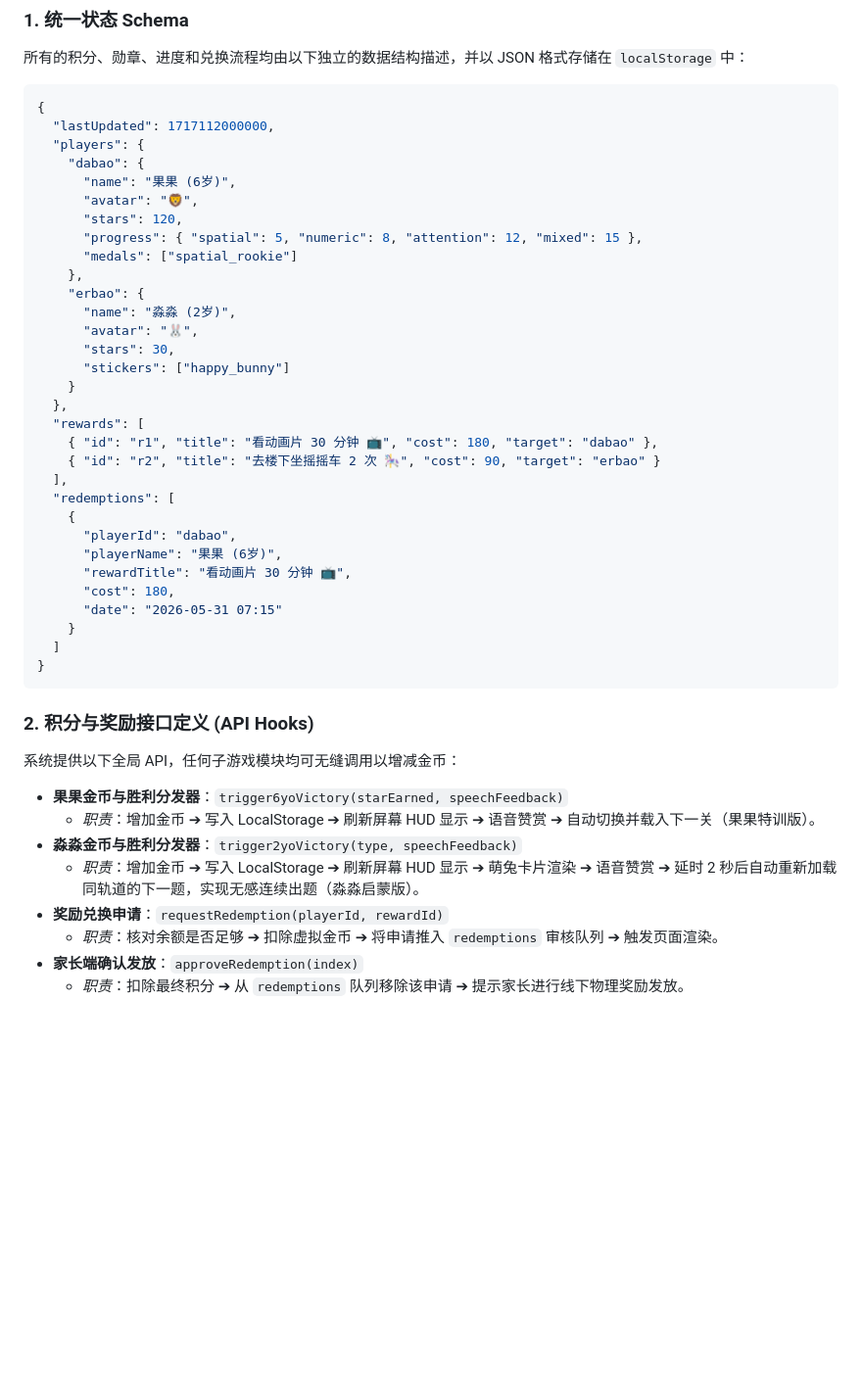
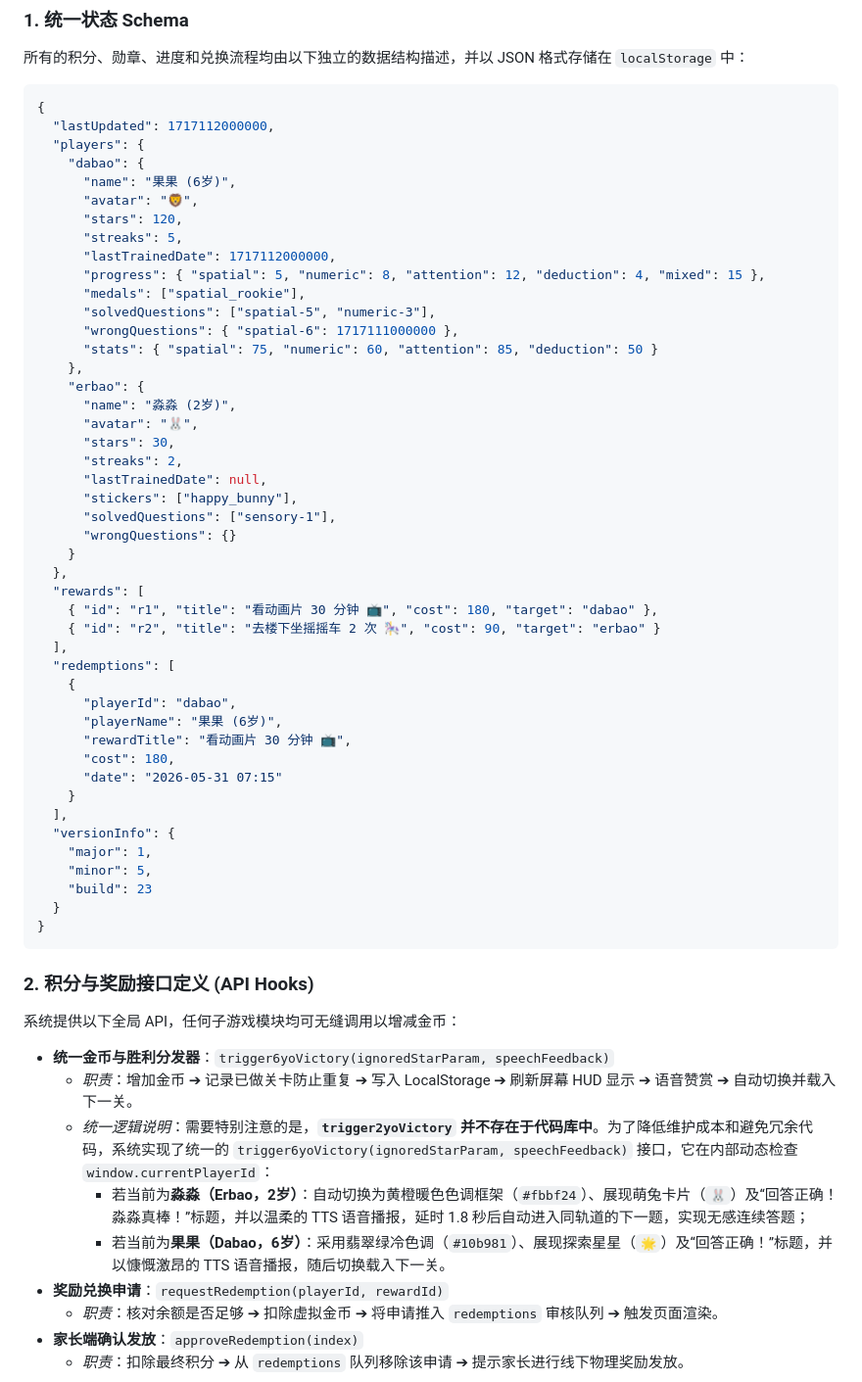
Before and after one commit to duanxiongchun/duanxiongchun.github.io, a Markdown page: logic/ARCHITECTURE_AND_REWARDS.md, the part around one of its changes. Shown at 98% size. Drawn GitHub-style; blank space fills up the shorter version.

Commit message:
docs(arch): address quality review feedback and align Touch vs Pointer events

````diff
--- a/logic/ARCHITECTURE_AND_REWARDS.md
+++ b/logic/ARCHITECTURE_AND_REWARDS.md
@@ -51,14 +51,23 @@ graph TD
       "name": "果果 (6岁)",
       "avatar": "🦁",
       "stars": 120,
-      "progress": { "spatial": 5, "numeric": 8, "attention": 12, "mixed": 15 },
-      "medals": ["spatial_rookie"]
+      "streaks": 5,
+      "lastTrainedDate": 1717112000000,
+      "progress": { "spatial": 5, "numeric": 8, "attention": 12, "deduction": 4, "mixed": 15 },
+      "medals": ["spatial_rookie"],
+      "solvedQuestions": ["spatial-5", "numeric-3"],
+      "wrongQuestions": { "spatial-6": 1717111000000 },
+      "stats": { "spatial": 75, "numeric": 60, "attention": 85, "deduction": 50 }
     },
     "erbao": {
       "name": "淼淼 (2岁)",
       "avatar": "🐰",
       "stars": 30,
-      "stickers": ["happy_bunny"]
+      "streaks": 2,
+      "lastTrainedDate": null,
+      "stickers": ["happy_bunny"],
+      "solvedQuestions": ["sensory-1"],
+      "wrongQuestions": {}
     }
   },
   "rewards": [
@@ -73,17 +82,23 @@ graph TD
       "cost": 180,
       "date": "2026-05-31 07:15"
     }
-  ]
+  ],
+  "versionInfo": {
+    "major": 1,
+    "minor": 5,
+    "build": 23
+  }
 }
 ```
 
 ### 2. 积分与奖励接口定义 (API Hooks)
 系统提供以下全局 API，任何子游戏模块均可无缝调用以增减金币：
 
-* **果果金币与胜利分发器**：`trigger6yoVictory(starEarned, speechFeedback)`
-  * *职责*：增加金币 ➔ 写入 LocalStorage ➔ 刷新屏幕 HUD 显示 ➔ 语音赞赏 ➔ 自动切换并载入下一关（果果特训版）。
-* **淼淼金币与胜利分发器**：`trigger2yoVictory(type, speechFeedback)`
-  * *职责*：增加金币 ➔ 写入 LocalStorage ➔ 刷新屏幕 HUD 显示 ➔ 萌兔卡片渲染 ➔ 语音赞赏 ➔ 延时 2 秒后自动重新加载同轨道的下一题，实现无感连续出题（淼淼启蒙版）。
+* **统一金币与胜利分发器**：`trigger6yoVictory(ignoredStarParam, speechFeedback)`
+  * *职责*：增加金币 ➔ 记录已做关卡防止重复 ➔ 写入 LocalStorage ➔ 刷新屏幕 HUD 显示 ➔ 语音赞赏 ➔ 自动切换并载入下一关。
+  * *统一逻辑说明*：需要特别注意的是，**`trigger2yoVictory` 并不存在于代码库中**。为了降低维护成本和避免冗余代码，系统实现了统一的 `trigger6yoVictory(ignoredStarParam, speechFeedback)` 接口，它在内部动态检查 `window.currentPlayerId`：
+    * 若当前为**淼淼（Erbao，2岁）**：自动切换为黄橙暖色色调框架（`#fbbf24`）、展现萌兔卡片（`🐰`）及“回答正确！淼淼真棒！”标题，并以温柔的 TTS 语音播报，延时 1.8 秒后自动进入同轨道的下一题，实现无感连续答题；
+    * 若当前为**果果（Dabao，6岁）**：采用翡翠绿冷色调（`#10b981`）、展现探索星星（`🌟`）及“回答正确！”标题，并以慷慨激昂的 TTS 语音播报，随后切换载入下一关。
 * **奖励兑换申请**：`requestRedemption(playerId, rewardId)`
   * *职责*：核对余额是否足够 ➔ 扣除虚拟金币 ➔ 将申请推入 `redemptions` 审核队列 ➔ 触发页面渲染。
 * **家长端确认发放**：`approveRedemption(index)`
````
Also changed, not shown: other parts of logic/ARCHITECTURE_AND_REWARDS.md (+11 -0 lines).
